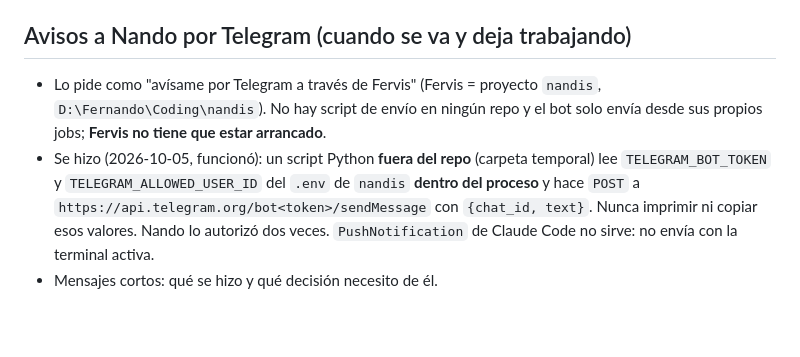
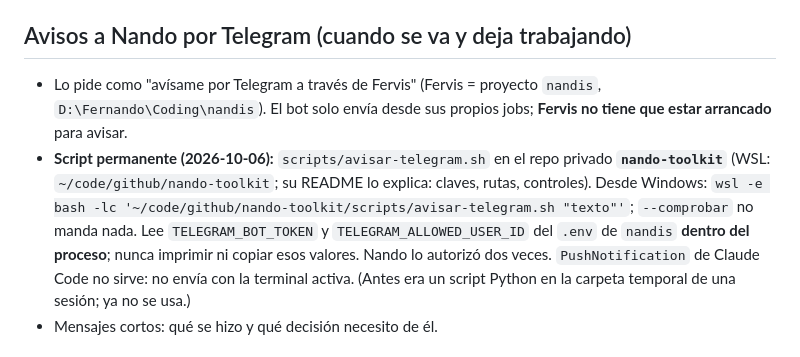
Before and after one commit to fvilpaz/MasterMind, a Markdown page: MEMORY.md, the part around the change. Drawn GitHub-style; blank space fills up the shorter version.

Commit message:
docs(memory): el aviso por Telegram ya vive en nando-toolkit (scripts/avisar-telegram.sh)
Co-Authored-By: Claude Sonnet 5.5 <noreply@anthropic.com>

```diff
--- a/MEMORY.md
+++ b/MEMORY.md
@@ -64,12 +64,14 @@
   nombre se recuerda en `localStorage` (`mm-name`).
 
 ## Avisos a Nando por Telegram (cuando se va y deja trabajando)
-- Lo pide como "avísame por Telegram a través de Fervis" (Fervis = proyecto `nandis`, `D:\Fernando\Coding\nandis`). No hay
-  script de envío en ningún repo y el bot solo envía desde sus propios jobs; **Fervis no tiene que estar arrancado**.
-- Se hizo (2026-10-05, funcionó): un script Python **fuera del repo** (carpeta temporal) lee `TELEGRAM_BOT_TOKEN` y
-  `TELEGRAM_ALLOWED_USER_ID` del `.env` de `nandis` **dentro del proceso** y hace `POST` a
-  `https://api.telegram.org/bot<token>/sendMessage` con `{chat_id, text}`. Nunca imprimir ni copiar esos valores.
-  Nando lo autorizó dos veces. `PushNotification` de Claude Code no sirve: no envía con la terminal activa.
+- Lo pide como "avísame por Telegram a través de Fervis" (Fervis = proyecto `nandis`, `D:\Fernando\Coding\nandis`). El bot solo
+  envía desde sus propios jobs; **Fervis no tiene que estar arrancado** para avisar.
+- **Script permanente (2026-10-06):** `scripts/avisar-telegram.sh` en el repo privado **`nando-toolkit`** (WSL:
+  `~/code/github/nando-toolkit`; su README lo explica: claves, rutas, controles). Desde Windows:
+  `wsl -e bash -lc '~/code/github/nando-toolkit/scripts/avisar-telegram.sh "texto"'`; `--comprobar` no manda nada.
+  Lee `TELEGRAM_BOT_TOKEN` y `TELEGRAM_ALLOWED_USER_ID` del `.env` de `nandis` **dentro del proceso**; nunca imprimir ni
+  copiar esos valores. Nando lo autorizó dos veces. `PushNotification` de Claude Code no sirve: no envía con la terminal activa.
+  (Antes era un script Python en la carpeta temporal de una sesión; ya no se usa.)
 - Mensajes cortos: qué se hizo y qué decisión necesito de él.
 
 ## Plan de calidad por curso (ROADMAP, puntos 20 y 22): cómo se trabaja y qué está verificado
```
